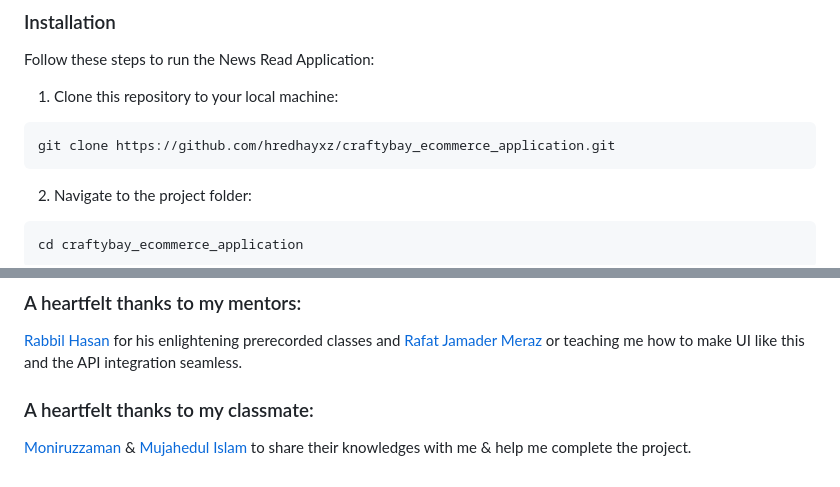
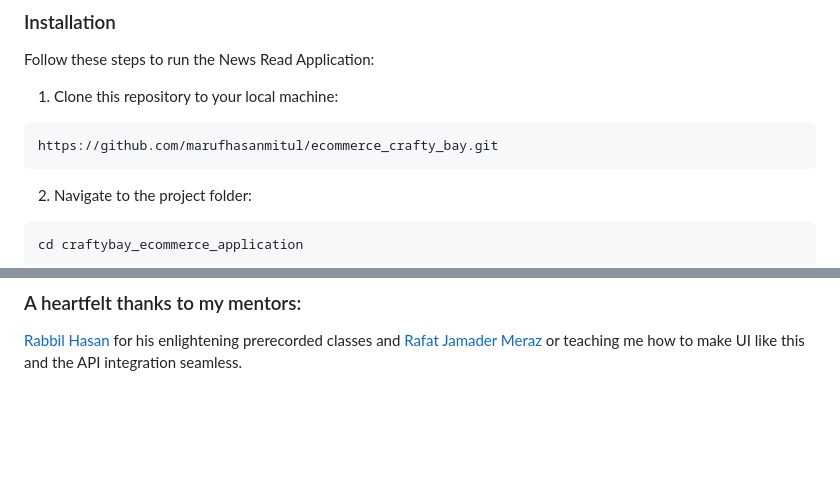
Before and after one commit to marufhasanmitul/ecommerce_crafty_bay, a Markdown page: README.md, 2 parts joined by grey strips. Drawn GitHub-style; blank space fills up the shorter version.

````diff
--- a/README.md
+++ b/README.md
@@ -58,7 +58,7 @@ Follow these steps to run the News Read Application:
 1. Clone this repository to your local machine:
 
 ```bash
-git clone https://github.com/hredhayxz/craftybay_ecommerce_application.git
+https://github.com/marufhasanmitul/ecommerce_crafty_bay.git
 ```
 
 2. Navigate to the project folder:
@@ -211,7 +211,3 @@ craftybay_ecommerce_application/
 ### A heartfelt thanks to my mentors:
 
 [Rabbil Hasan](https://github.com/rupomsoft) for his enlightening prerecorded classes and [Rafat Jamader Meraz](https://github.com/RafatMeraz) or teaching me how to make UI like this and the API integration seamless.
-
-### A heartfelt thanks to my classmate:
-
-[Moniruzzaman](https://github.com/moniruzzaman76) & [Mujahedul Islam](https://github.com/muj-i) to share their knowledges with me & help me complete the project.
````
